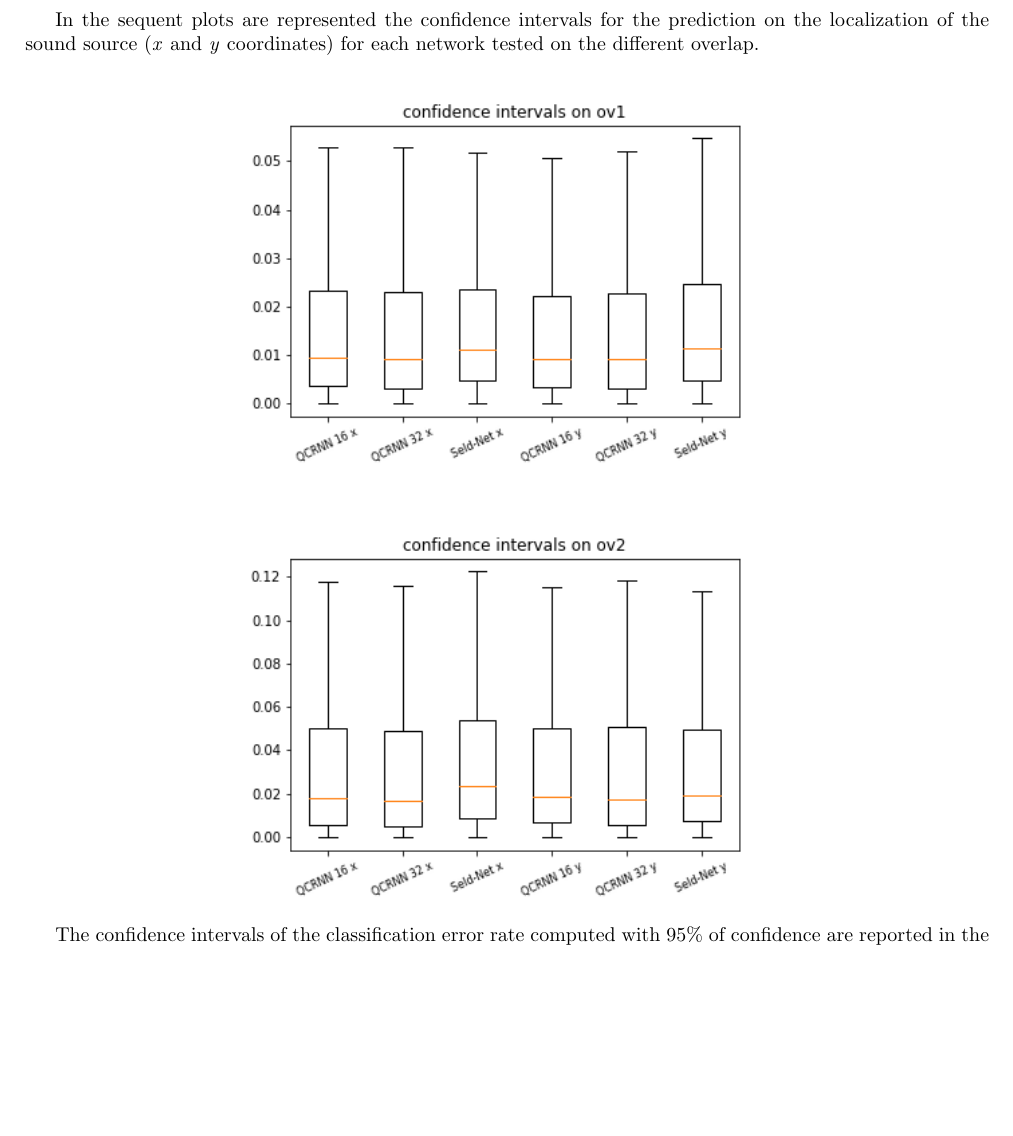
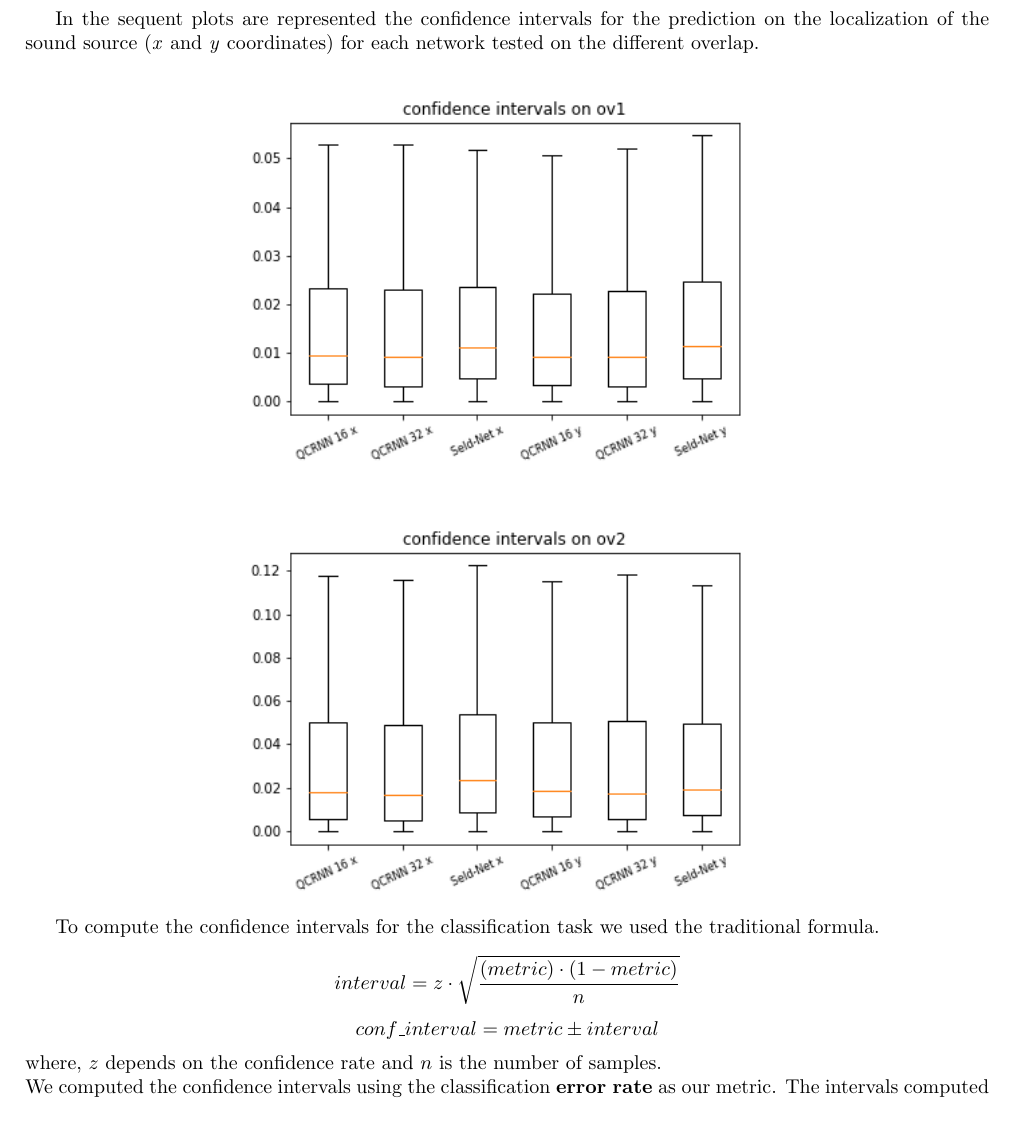
Before and after one commit to pepes97/DQNN, a LaTeX document (Report/report.tex): part of page 9 of 10, cut so that both start at the same text, the shorter picture padded with empty space. Compiled offline with pdfLaTeX.

Commit message:
updated report

```diff
--- a/Report/report.tex
+++ b/Report/report.tex
@@ -528,7 +528,12 @@
             \centering
             \includegraphics[width=0.6\textwidth]{images/ov2_conf.png}
     \end{figure}
-    The confidence intervals of the classification error rate computed with 95\% of confidence are reported in the sequent table.\\
+
+    To compute the confidence intervals for the classification task we used the traditional formula.
+    \[interval = z \cdot \sqrt{\frac{(metric)\cdot (1-metric)}{n}} \]
+    \[conf\_ interval = metric \pm interval \]
+    where, $z$ depends on the confidence rate and $n$ is the number of samples.\\
+    We computed the confidence intervals using the classification \textbf{error rate} as our metric. The intervals computed with 95\% of confidence are reported in the sequent table.\\
     \FloatBarrier
     \begin{table}[h!]
     \centering
```
Also changed, not shown: Report/report.pdf, 2 other files.
